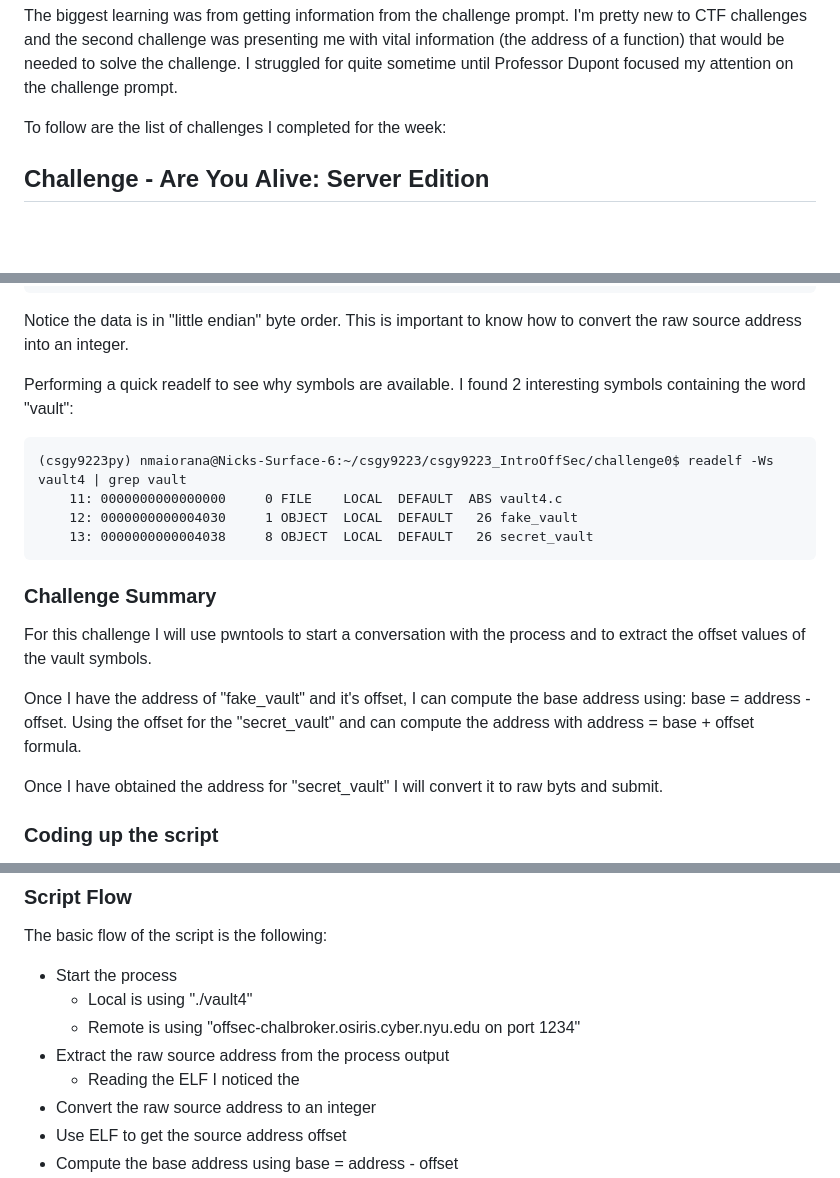
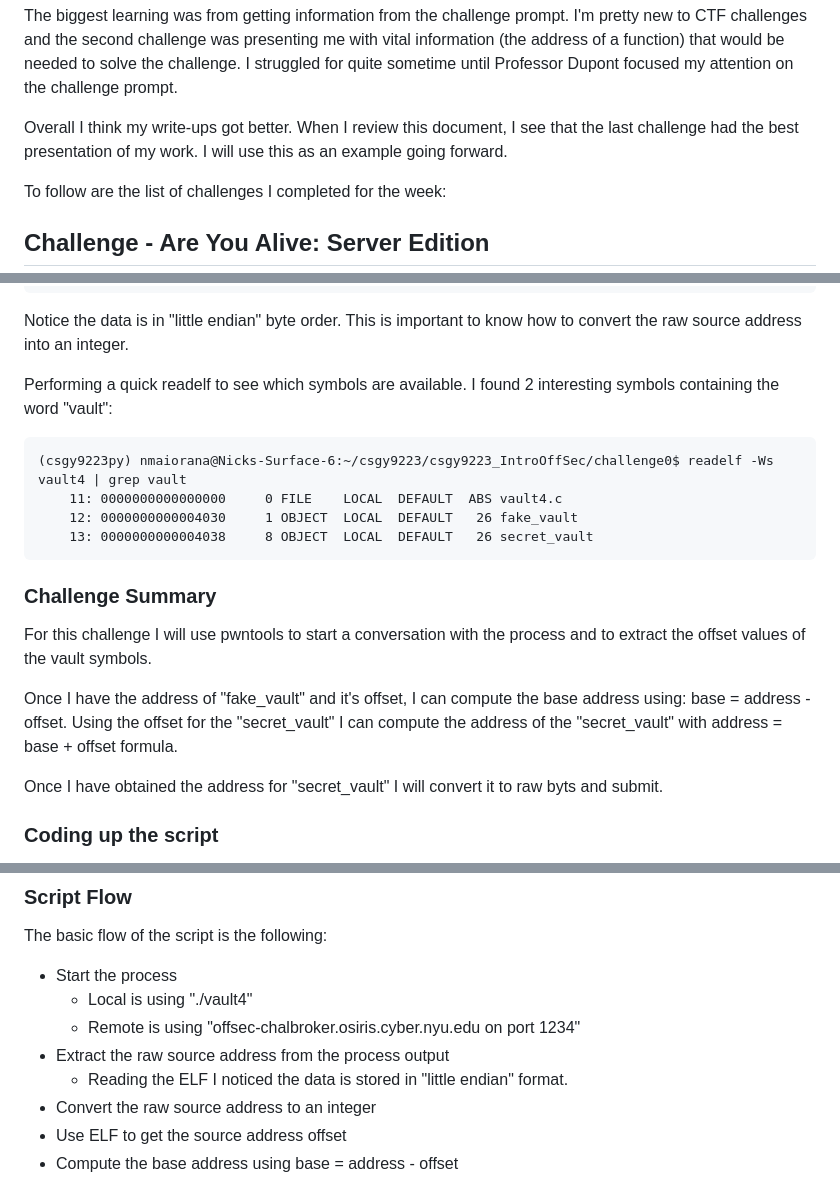
Before and after one commit to nmaiorana/csgy9223_IntroOffSec, a Markdown page: challenge0/README.md, 3 parts joined by grey strips. Rendered like a GitHub page; blank space fills up the shorter version.

````diff
--- a/challenge0/README.md
+++ b/challenge0/README.md
@@ -32,6 +32,8 @@ secret_vault    address raw : b'8 M\xf8nU\x00\x00\x00\x00\x00\x00\x00'
 For this, I only needed to change the variable names for the source and target symbols.
 
 The biggest learning was from getting information from the challenge prompt. I'm pretty new to CTF challenges and the second challenge was presenting me with vital information (the address of a function) that would be needed to solve the challenge. I struggled for quite sometime until Professor Dupont focused my attention on the challenge prompt.
+
+Overall I think my write-ups got better. When I review this document, I see that the last challenge had the best presentation of my work. I will use this as an example going forward.
 
 To follow are the list of challenges I completed for the week:
 
@@ -453,7 +455,7 @@ ELF Header:
 ```
 Notice the data is in "little endian" byte order. This is important to know how to convert the raw source address into an integer.
 
-Performing a quick readelf to see why symbols are available. I found 2 interesting symbols containing the word "vault":
+Performing a quick readelf to see which symbols are available. I found 2 interesting symbols containing the word "vault":
 
 ```aiignore
 (csgy9223py) nmaiorana@Nicks-Surface-6:~/csgy9223/csgy9223_IntroOffSec/challenge0$ readelf -Ws vault4 | grep vault
@@ -465,7 +467,7 @@ Performing a quick readelf to see why symbols are available. I found 2 interesti
 ### Challenge Summary
 For this challenge I will use pwntools to start a conversation with the process and to extract the offset values of the vault symbols.
 
-Once I have the address of "fake_vault" and it's offset, I can compute the base address using: base = address - offset. Using the offset for the "secret_vault" and can compute the address with address = base + offset formula.
+Once I have the address of "fake_vault" and it's offset, I can compute the base address using: base = address - offset. Using the offset for the "secret_vault" I can compute the address of the "secret_vault" with address = base + offset formula.
 
 Once I have obtained the address for "secret_vault" I will convert it to raw byts and submit.
 
@@ -482,7 +484,7 @@ The basic flow of the script is the following:
   - Local is using "./vault4"
   - Remote is using "offsec-chalbroker.osiris.cyber.nyu.edu on port 1234"
 - Extract the raw source address from the process output
-  - Reading the ELF I noticed the
+  - Reading the ELF I noticed the data is stored in "little endian" format.
 - Convert the raw source address to an integer
 - Use ELF to get the source address offset
 - Compute the base address using base = address - offset
````
